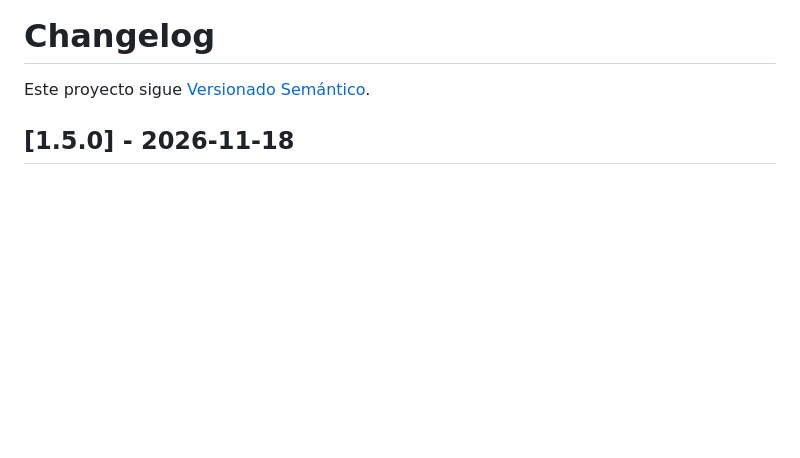
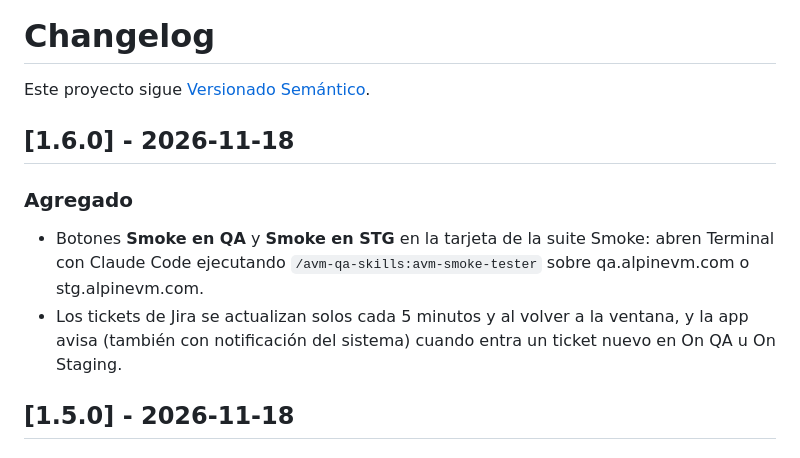
Before and after one commit to pitermontesc/QADashboardTool, a Markdown page: CHANGELOG.md, the part around the change. GitHub-like rendering; blank space fills up the shorter version.

```diff
--- a/CHANGELOG.md
+++ b/CHANGELOG.md
@@ -1,6 +1,12 @@
 # Changelog
 
 Este proyecto sigue [Versionado Semántico](https://semver.org/lang/es/).
+
+## [1.6.0] - 2026-11-18
+
+### Agregado
+- Botones **Smoke en QA** y **Smoke en STG** en la tarjeta de la suite Smoke: abren Terminal con Claude Code ejecutando `/avm-qa-skills:avm-smoke-tester` sobre qa.alpinevm.com o stg.alpinevm.com.
+- Los tickets de Jira se actualizan solos cada 5 minutos y al volver a la ventana, y la app avisa (también con notificación del sistema) cuando entra un ticket nuevo en On QA u On Staging.
 
 ## [1.5.0] - 2026-11-18
 
```
Also changed, not shown: README.md (+2 -2 lines), docs/GUIA-DE-USO.md (+16 -3 lines), docs/img/18-regresion-boton.png (deleted), docs/img/18-suites-botones.png (added), 12 other files.
